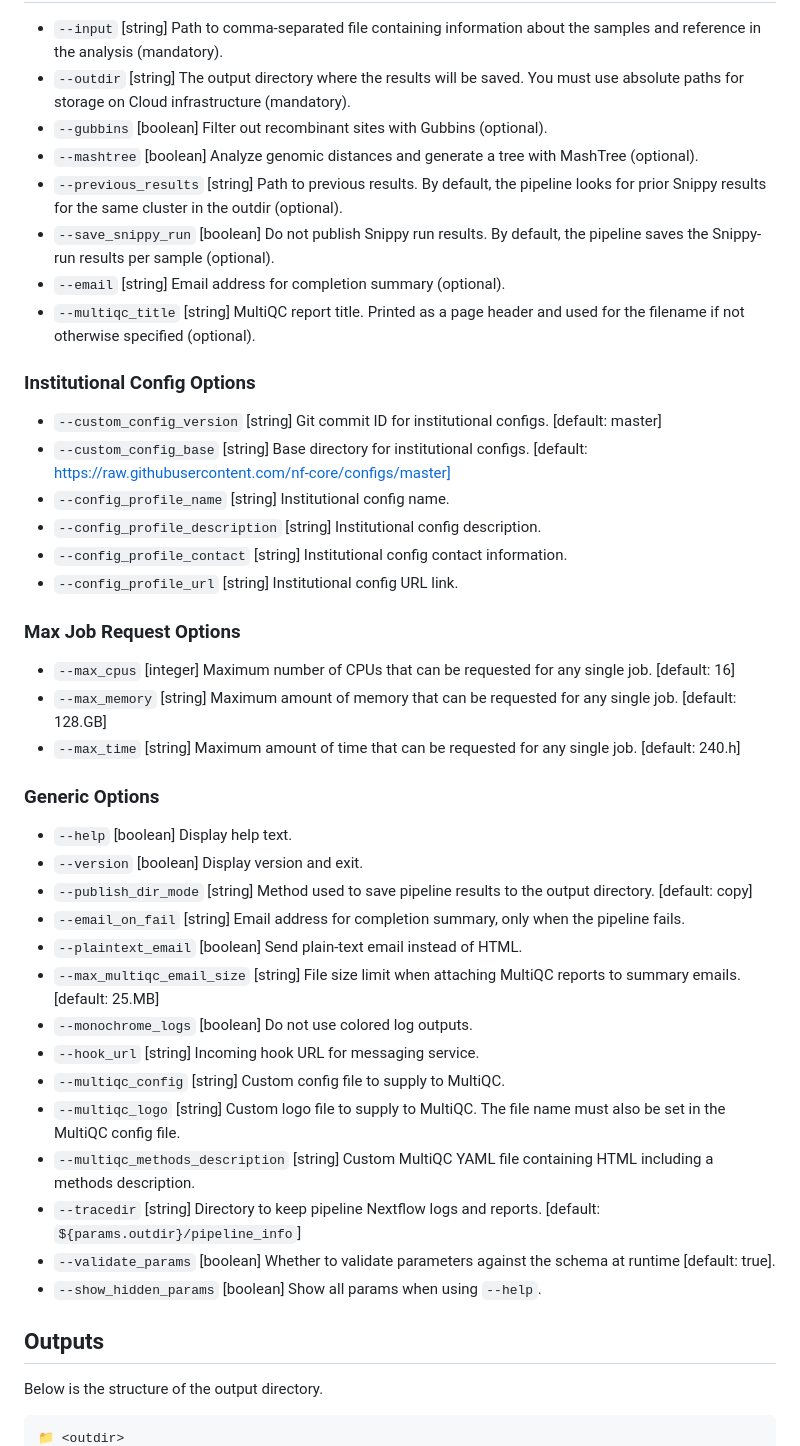
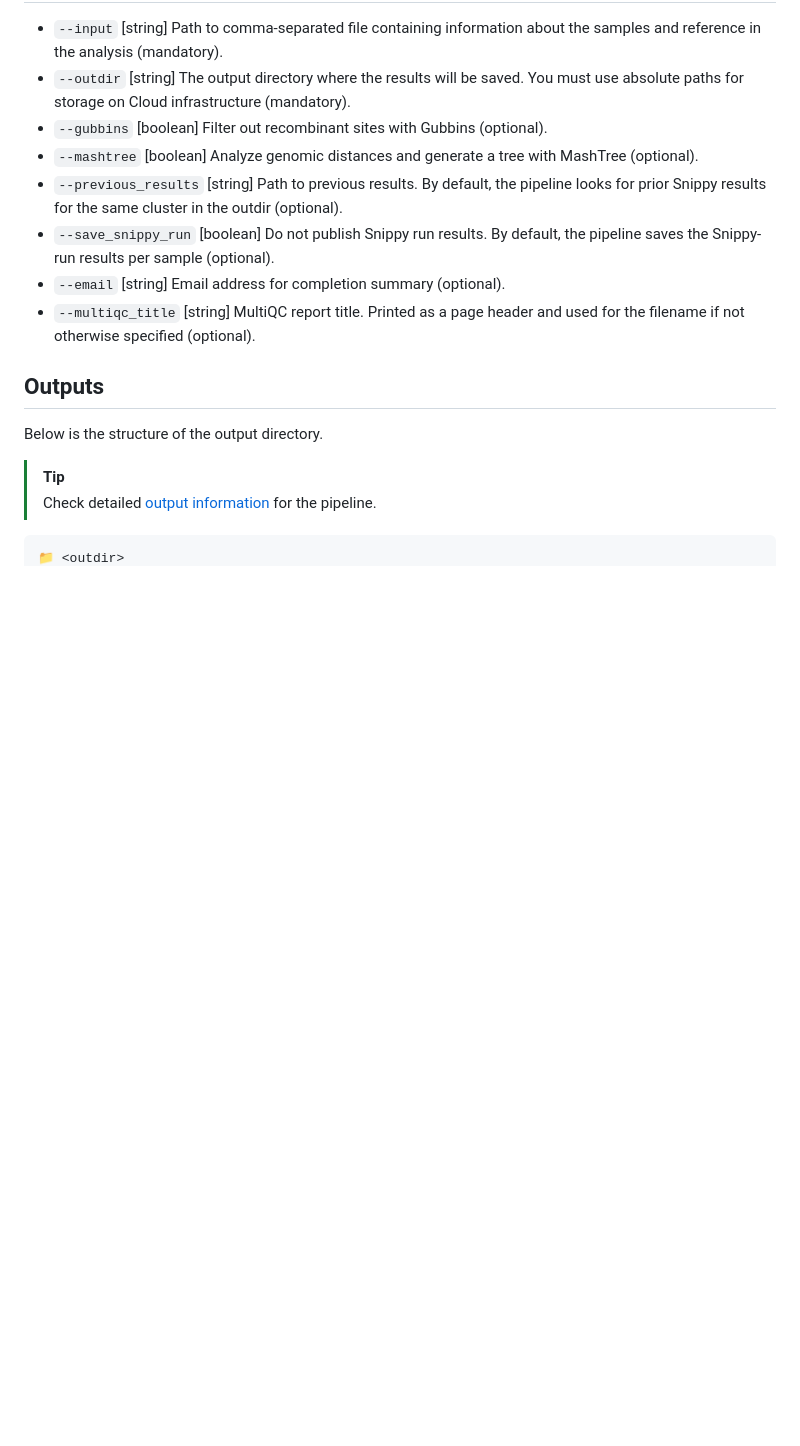
Before and after one commit to MDHHS-Bioinformatics/poodle, a Markdown page: README.md, the part around one of its changes. Drawn GitHub-style; blank space fills up the shorter version.

````diff
--- a/README.md
+++ b/README.md
@@ -88,37 +91,12 @@ Make sure to provide values for these columns even if certain input types do not
 - `--email`                       [string]  Email address for completion summary (optional).
 - `--multiqc_title`               [string]  MultiQC report title. Printed as a page header and used for the filename if not otherwise specified (optional).
 
-### Institutional Config Options
-- `--custom_config_version`       [string]  Git commit ID for institutional configs. [default: master]
-- `--custom_config_base`          [string]  Base directory for institutional configs. [default: https://raw.githubusercontent.com/nf-core/configs/master]
-- `--config_profile_name`         [string]  Institutional config name.
-- `--config_profile_description`  [string]  Institutional config description.
-- `--config_profile_contact`      [string]  Institutional config contact information.
-- `--config_profile_url`          [string]  Institutional config URL link.
-
-### Max Job Request Options
-- `--max_cpus`                    [integer] Maximum number of CPUs that can be requested for any single job. [default: 16]
-- `--max_memory`                  [string]  Maximum amount of memory that can be requested for any single job. [default: 128.GB]
-- `--max_time`                    [string]  Maximum amount of time that can be requested for any single job. [default: 240.h]
-
-### Generic Options
-- `--help`                        [boolean] Display help text.
-- `--version`                     [boolean] Display version and exit.
-- `--publish_dir_mode`            [string]  Method used to save pipeline results to the output directory. [default: copy]
-- `--email_on_fail`               [string]  Email address for completion summary, only when the pipeline fails.
-- `--plaintext_email`             [boolean] Send plain-text email instead of HTML.
-- `--max_multiqc_email_size`      [string]  File size limit when attaching MultiQC reports to summary emails. [default: 25.MB]
-- `--monochrome_logs`             [boolean] Do not use colored log outputs.
-- `--hook_url`                    [string]  Incoming hook URL for messaging service.
-- `--multiqc_config`              [string]  Custom config file to supply to MultiQC.
-- `--multiqc_logo`                [string]  Custom logo file to supply to MultiQC. The file name must also be set in the MultiQC config file.
-- `--multiqc_methods_description` [string]  Custom MultiQC YAML file containing HTML including a methods description.
-- `--tracedir`                    [string]  Directory to keep pipeline Nextflow logs and reports. [default: `${params.outdir}/pipeline_info`]
-- `--validate_params`             [boolean] Whether to validate parameters against the schema at runtime [default: true].
-- `--show_hidden_params`          [boolean] Show all params when using `--help`.
 
 ## Outputs
 Below is the structure of the output directory.
 
+> [!TIP]
+> Check detailed [output information](../docs/output.md) for the pipeline.
+
 ```
 📁 <outdir>
````
Also changed, not shown: other parts of README.md (+69 -65 lines).
